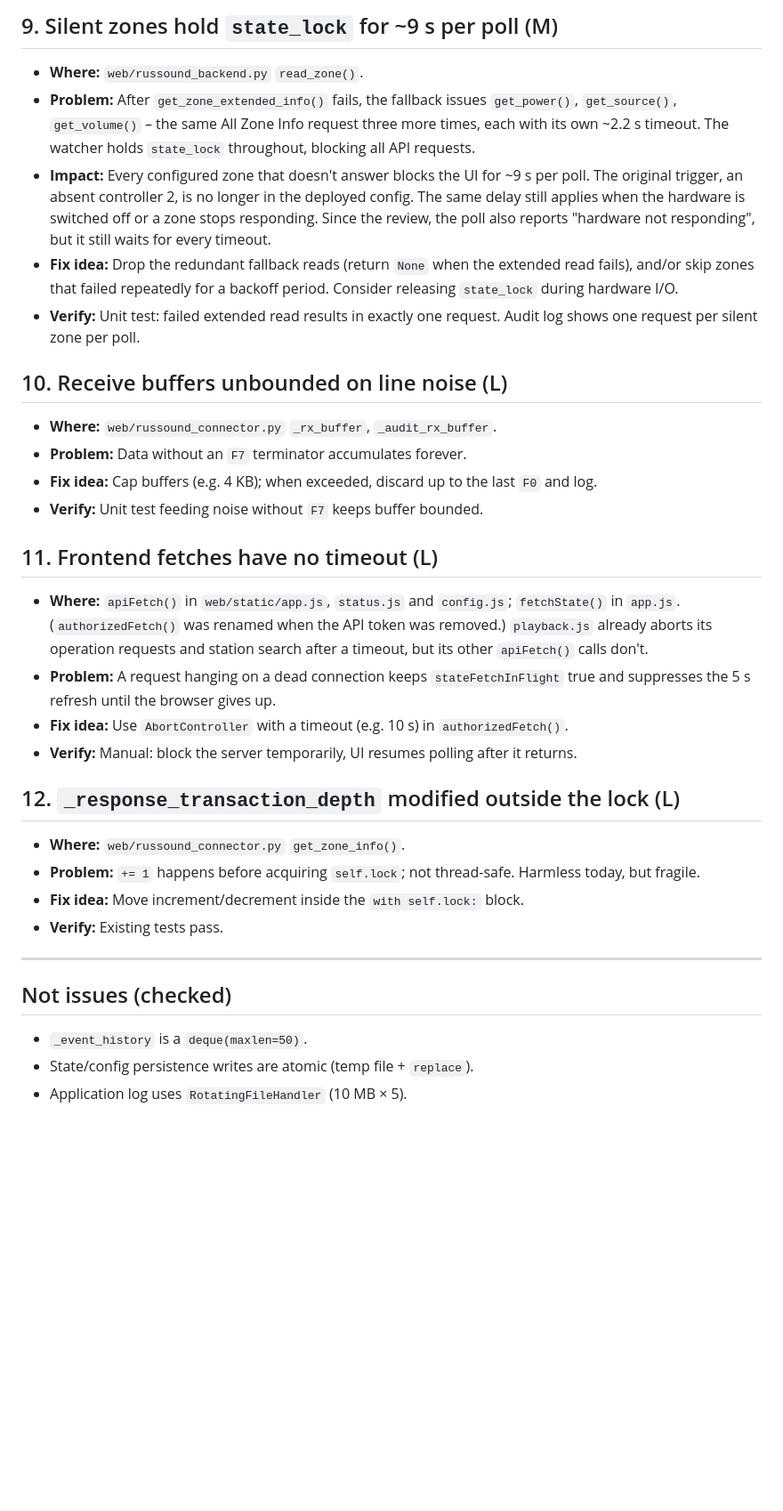
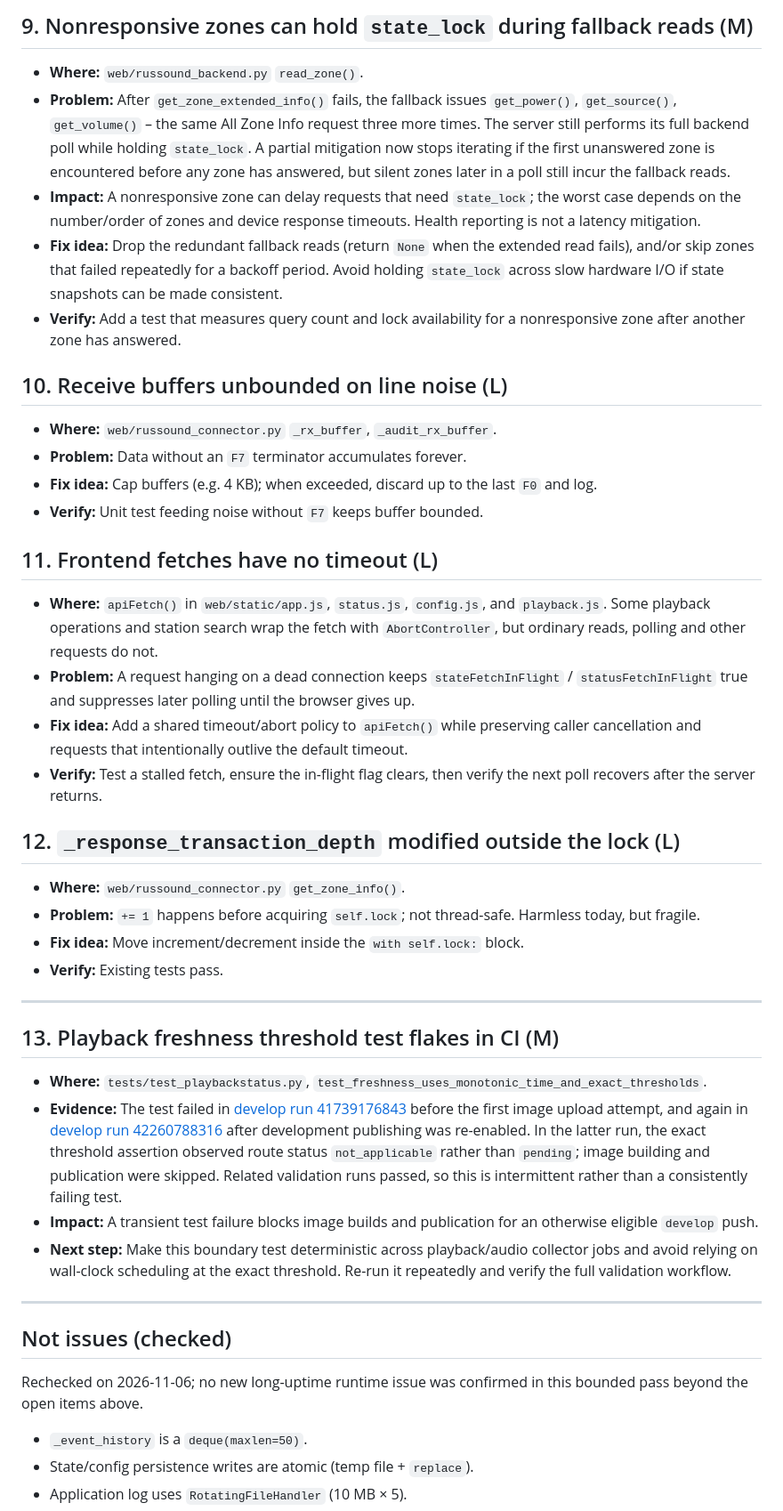
Before and after one commit to itcorner/MPDRussoundPi, a Markdown page: docs/plans/web_open_reliability-backlog.md, the part around one of its changes. Shown at 89% size. Drawn GitHub-style; blank space fills up the shorter version.

```diff
--- a/docs/plans/web_open_reliability-backlog.md
+++ b/docs/plans/web_open_reliability-backlog.md
@@ -175,21 +148,22 @@ degradation / resource growth, **L** = edge cases.
 
-## 9. Silent zones hold `state_lock` for ~9 s per poll (M)
+## 9. Nonresponsive zones can hold `state_lock` during fallback reads (M)
 
 - **Where:** `web/russound_backend.py` `read_zone()`.
 - **Problem:** After `get_zone_extended_info()` fails, the fallback issues
   `get_power()`, `get_source()`, `get_volume()` – the same All Zone Info
-  request three more times, each with its own ~2.2 s timeout. The watcher
-  holds `state_lock` throughout, blocking all API requests.
-- **Impact:** Every configured zone that doesn't answer blocks the UI for ~9 s
-  per poll. The original trigger, an absent controller 2, is no longer in the
-  deployed config. The same delay still applies when the hardware is switched
-  off or a zone stops responding. Since the review, the poll also reports
-  "hardware not responding", but it still waits for every timeout.
+  request three more times. The server still performs its full backend poll
+  while holding `state_lock`. A partial mitigation now stops iterating if the
+  first unanswered zone is encountered before any zone has answered, but
+  silent zones later in a poll still incur the fallback reads.
+- **Impact:** A nonresponsive zone can delay requests that need `state_lock`;
+  the worst case depends on the number/order of zones and device response
+  timeouts. Health reporting is not a latency mitigation.
 - **Fix idea:** Drop the redundant fallback reads (return `None` when the
   extended read fails), and/or skip zones that failed repeatedly for a backoff
-  period. Consider releasing `state_lock` during hardware I/O.
-- **Verify:** Unit test: failed extended read results in exactly one request.
-  Audit log shows one request per silent zone per poll.
+  period. Avoid holding `state_lock` across slow hardware I/O if state snapshots
+  can be made consistent.
+- **Verify:** Add a test that measures query count and lock availability for a
+  nonresponsive zone after another zone has answered.
 
 ## 10. Receive buffers unbounded on line noise (L)
 
@@ -201,17 +175,18 @@ degradation / resource growth, **L** = edge cases.
 
 ## 11. Frontend fetches have no timeout (L)
 
-- **Where:** `apiFetch()` in `web/static/app.js`, `status.js` and `config.js`;
-  `fetchState()` in `app.js`. (`authorizedFetch()` was renamed when the API
-  token was removed.) `playback.js` already aborts its operation requests and
-  station search after a timeout, but its other `apiFetch()` calls don't.
+- **Where:** `apiFetch()` in `web/static/app.js`, `status.js`, `config.js`, and
+  `playback.js`. Some playback operations and station search wrap the fetch
+  with `AbortController`, but ordinary reads, polling and other requests do
+  not.
 - **Problem:** A request hanging on a dead connection keeps
-  `stateFetchInFlight` true and suppresses the 5 s refresh until the browser
-  gives up.
-- **Fix idea:** Use `AbortController` with a timeout (e.g. 10 s) in
-  `authorizedFetch()`.
-- **Verify:** Manual: block the server temporarily, UI resumes polling after
-  it returns.
+  `stateFetchInFlight` / `statusFetchInFlight` true and suppresses later
+  polling until the browser gives up.
+- **Fix idea:** Add a shared timeout/abort policy to `apiFetch()` while
+  preserving caller cancellation and requests that intentionally outlive the
+  default timeout.
+- **Verify:** Test a stalled fetch, ensure the in-flight flag clears, then
+  verify the next poll recovers after the server returns.
 
 ## 12. `_response_transaction_depth` modified outside the lock (L)
 
@@ -223,7 +198,30 @@ degradation / resource growth, **L** = edge cases.
 
 ---
 
+## 13. Playback freshness threshold test flakes in CI (M)
+
+- **Where:** `tests/test_playbackstatus.py`,
+  `test_freshness_uses_monotonic_time_and_exact_thresholds`.
+- **Evidence:** The test failed in
+  [develop run 41739176843](https://github.com/itcorner/MPDRussoundPi/actions/runs/41739176843)
+  before the first image upload attempt, and again in
+  [develop run 42260788316](https://github.com/itcorner/MPDRussoundPi/actions/runs/42260788316)
+  after development publishing was re-enabled. In the latter run, the exact
+  threshold assertion observed route status `not_applicable` rather than
+  `pending`; image building and publication were skipped. Related validation
+  runs passed, so this is intermittent rather than a consistently failing test.
+- **Impact:** A transient test failure blocks image builds and publication for
+  an otherwise eligible `develop` push.
+- **Next step:** Make this boundary test deterministic across playback/audio
+  collector jobs and avoid relying on wall-clock scheduling at the exact
+  threshold. Re-run it repeatedly and verify the full validation workflow.
+
+---
+
 ## Not issues (checked)
+
+Rechecked on 2026-11-06; no new long-uptime runtime issue was confirmed in this
+bounded pass beyond the open items above.
 
 - `_event_history` is a `deque(maxlen=50)`.
 - State/config persistence writes are atomic (temp file + `replace`).
```
Also changed, not shown: other parts of docs/plans/web_open_reliability-backlog.md (+45 -72 lines).
